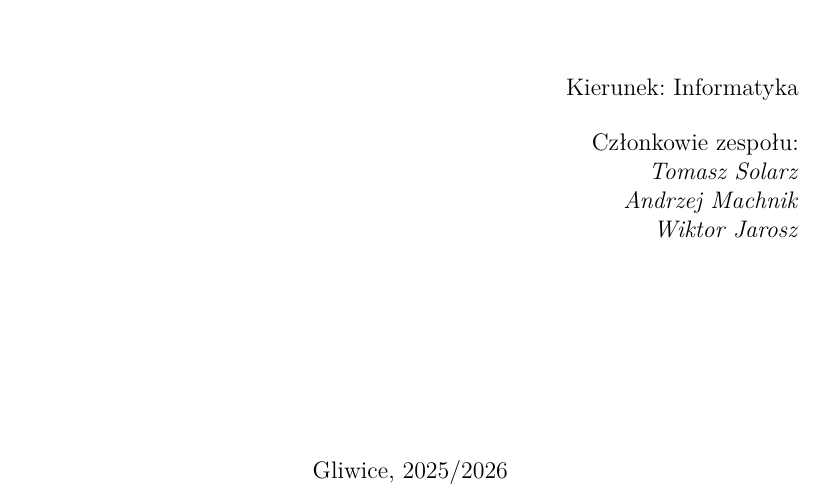
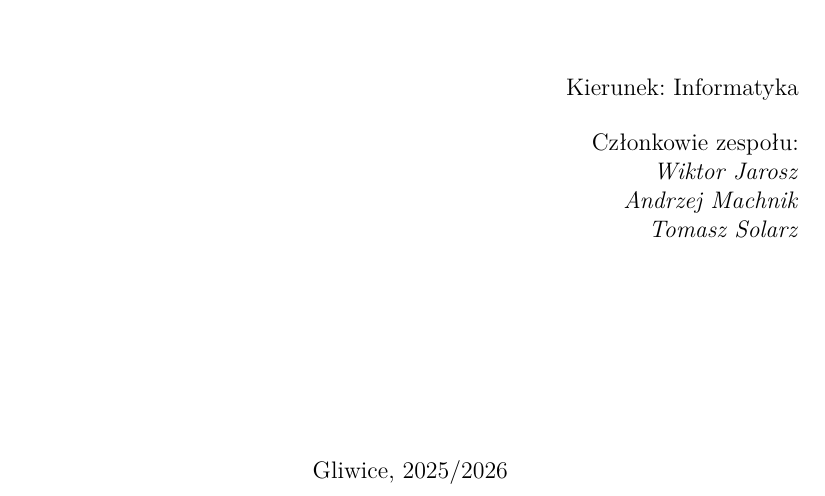
Before and after one commit to rockstome/zsi3, a LaTeX document (dokumentacja/ZSI-mod3-Jarosz_Machnik_Solarz.tex): part of page 1 of 18, cut so that both start at the same text. Compiled offline with pdfLaTeX.

Commit message:
korekta 2

```diff
--- a/dokumentacja/ZSI-TeX-dok.tex
+++ b/dokumentacja/ZSI-mod3-Jarosz_Machnik_Solarz.tex
@@ -12,9 +12,9 @@
 \usepackage[colorlinks=true, urlcolor=blue, linkcolor=black]{hyperref}
 
 \def\projectName{Symulacja zarządzania projektem wytwarzania oprogramowania w systemie Jira}
+\def\authorC{Wiktor Jarosz}
+\def\authorB{Andrzej Machnik}
 \def\authorA{Tomasz Solarz}
-\def\authorB{Andrzej Machnik}
-\def\authorC{Wiktor Jarosz}
 \newcommand\todo[1]{\textcolor{red}{#1}}
 
 \begin{document}
@@ -37,11 +37,11 @@
 		\end{flushright}
 		\begin{flushright}Członkowie zespołu:
 		\par
-		\textit{\authorA}
+		\textit{\authorC}
 		\par
 		\textit{\authorB}
 		\par
-		\textit{\authorC}
+		\textit{\authorA}
 	\end{flushright}
 \vfill
 	\begin{center}Gliwice, 2025/2026\end{center}
```
Also changed, not shown: dokumentacja/ZSI-TeX-dok.pdf (deleted), dokumentacja/ZSI-mod3-Jarosz_Machnik_Solarz.pdf (added).
